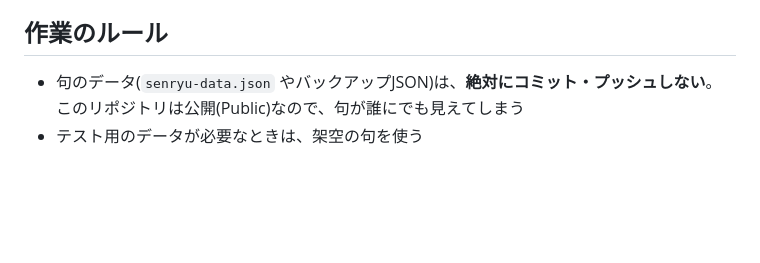
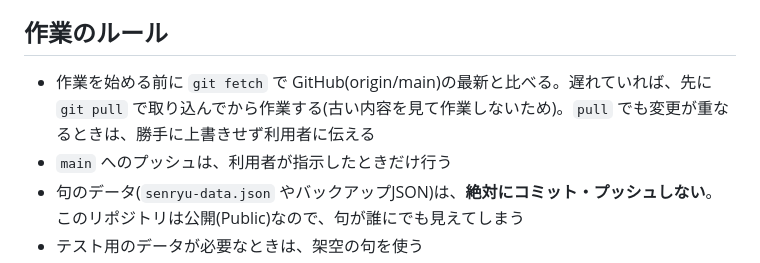
Before and after one commit to zzk82000-oss/senryu, a Markdown page: CLAUDE.md, the part around the change. Drawn GitHub-style; blank space fills up the shorter version.

Commit message:
CLAUDE.md: 作業前の最新取り込みとプッシュのルールを追記
Co-Authored-By: Claude Sonnet 5.5 <noreply@anthropic.com>

```diff
--- a/CLAUDE.md
+++ b/CLAUDE.md
@@ -48,6 +48,8 @@
 
 ## 作業のルール
 
+- 作業を始める前に `git fetch` で GitHub(origin/main)の最新と比べる。遅れていれば、先に `git pull` で取り込んでから作業する(古い内容を見て作業しないため)。`pull` でも変更が重なるときは、勝手に上書きせず利用者に伝える
+- `main` へのプッシュは、利用者が指示したときだけ行う
 - 句のデータ(`senryu-data.json` やバックアップJSON)は、**絶対にコミット・プッシュしない**。このリポジトリは公開(Public)なので、句が誰にでも見えてしまう
 - テスト用のデータが必要なときは、架空の句を使う
 - `firebaseConfig` は公開されても問題ない設定値。ただし、パスワード・秘密鍵・アクセストークンのような秘密情報は、ファイルに書かない
```
